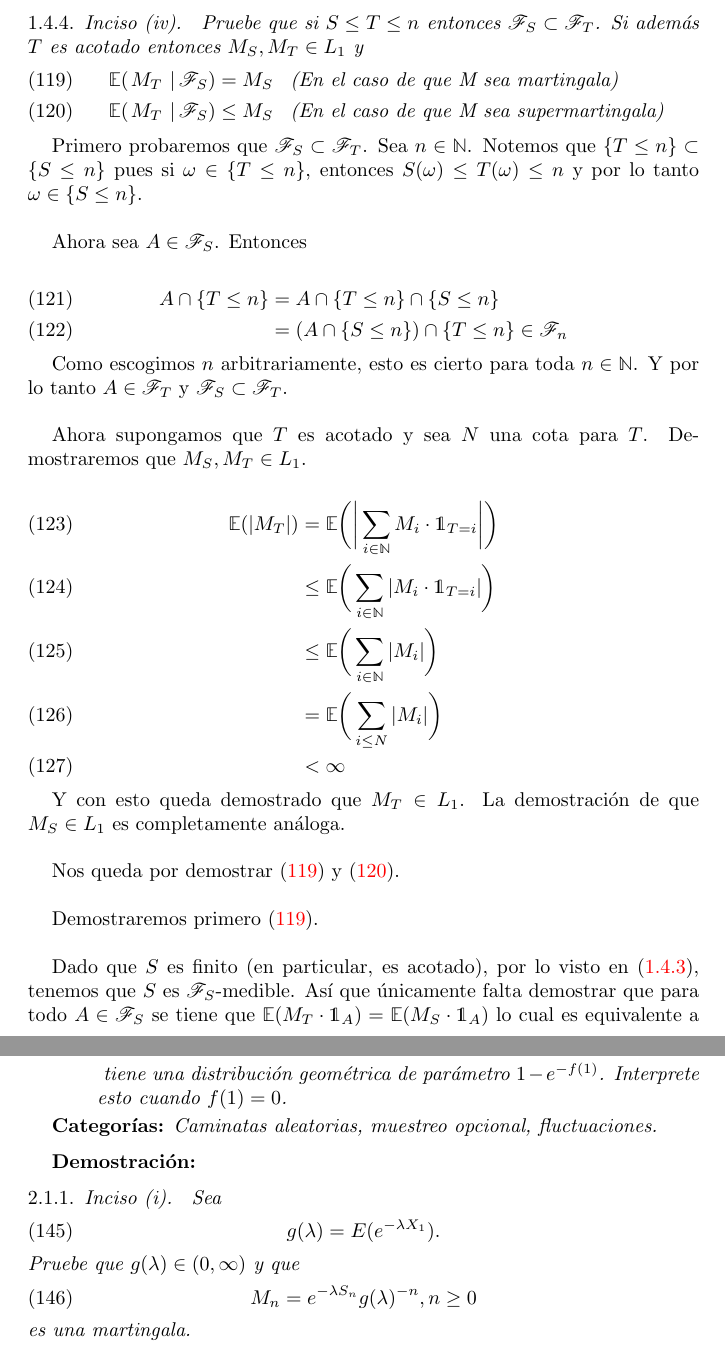
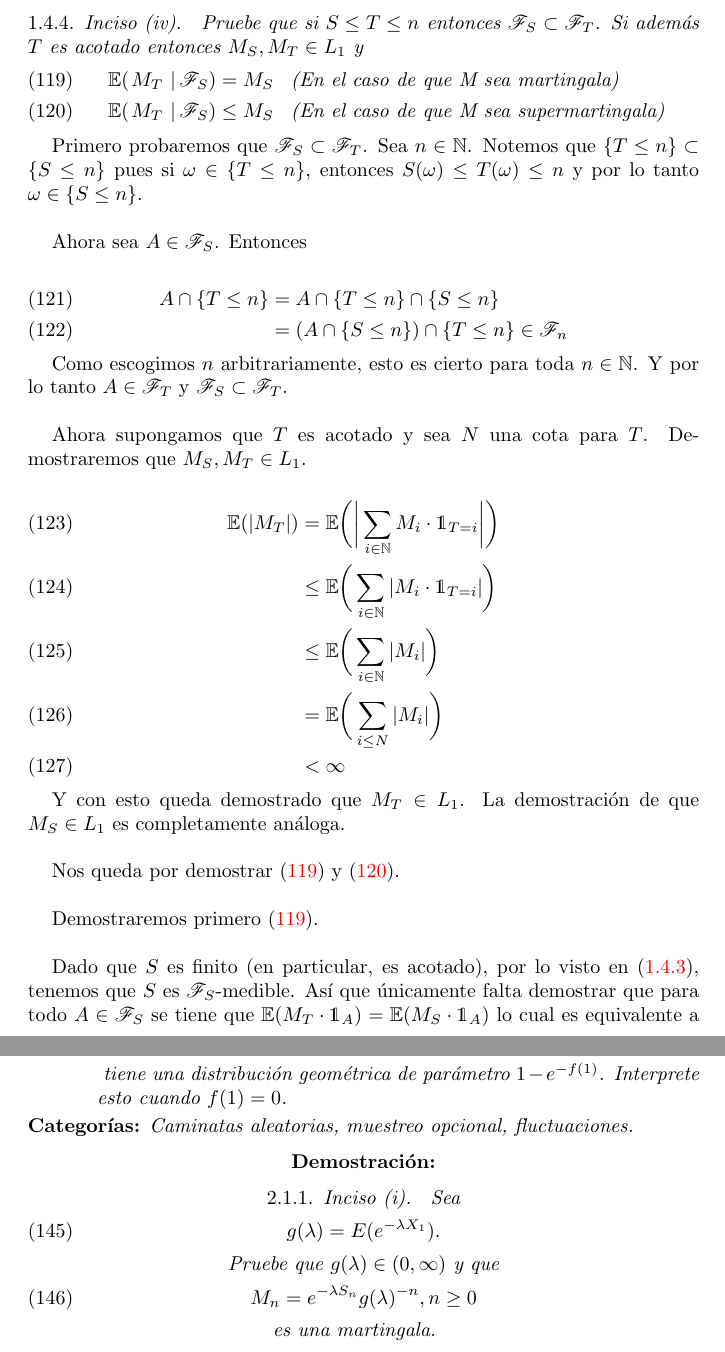
Before and after one commit to bloodyvesp/stocasticprocesses, a LaTeX problem sheet (tareas.tex, which reads definiciones/definicionesdehtellez.tex, tarea1/problema1_4/inciso1_4_4.tex): two parts of pages 24 and 30 of 40 before the commit and two parts of pages 24 and 30 of 39 after it, joined at a grey line, cut so that both start at the same text. Compiled offline with pdfLaTeX.

```diff
--- a/definiciones/definicionesdehtellez.tex
+++ b/definiciones/definicionesdehtellez.tex
@@ -7,4 +7,13 @@
 \newcommand{\indic}{\mathds{1}}
 
 \newcommand{\textme}[1]{\;\text{#1}\;}
-\newcommand{\nqed}{\center{\textbf{---------------------------------------------------------------------------------------}}}
+\newcommand{\nqed}{
+	\null
+	\null
+	\null
+	\null
+	\center{
+		\textbf{---------------------------------------------------------------------------------------}
+	}
+	\newpage
+}
--- a/tarea1/problema1_4/inciso1_4_4.tex
+++ b/tarea1/problema1_4/inciso1_4_4.tex
@@ -1,5 +1,5 @@
 \emph{
-	Pruebe que si $S\leq T\leq n$ entonces $\F_S\subset\F_T$. Si adem\'as $T$ es acotado entonces $M_S,M_T \in L_1$ y
+	Pruebe que si $S\leq T\leq n$ entonces $\F_S\subset\F_T$. Si además $T$ es acotado entonces $M_S,M_T \in L_1$ y
 	\begin{align}
 		\espc{M_T}{\F_S} = M_S &\mbox{\;\;\;(En el caso de que M sea martingala)} \label{problema1_4:caso_martingala}\\
 		\espc{M_T}{\F_S}\leq M_S &\mbox{\;\;\;(En el caso de que M sea supermartingala)} \label{problema1_4:caso_supermartingala}
--- a/tareas.tex
+++ b/tareas.tex
@@ -1,17 +1,15 @@
 \RequirePackage{pgfornament,tkzexample,tikzrput}
-
 
 
 \documentclass[a5paper,oneside]{amsart}
 \usepackage[scale={.8,.85}]{geometry}
+
 \usepackage{mathrsfs}
 \usepackage[utf8]{inputenc}
-\usepackage{amsthm}
-\usepackage{amsmath}
-\usepackage{bbold}
+
 \usepackage{dsfont}
-\usepackage{chngcntr}
 \usepackage{listings}
+
 
 
 \newtheoremstyle{dotless}{}{}{\itshape}{}{\bfseries}{}{ }{}
@@ -29,9 +27,10 @@
 \setcounter{tocdepth}{3}
 
 
+
 \input{definiciones/definitions.tex}
 \input{definiciones/definicionesdehtellez.tex}
-\input{definiciones/ornamentos.tex}
+%\input{definiciones/ornamentos.tex}
 
 
 
```
Also changed, not shown: tareas.tex (1 more changed lines), 1 other file.
